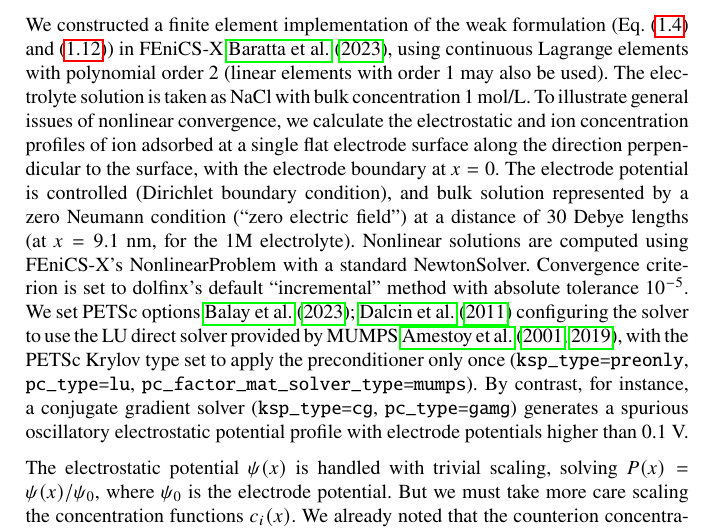
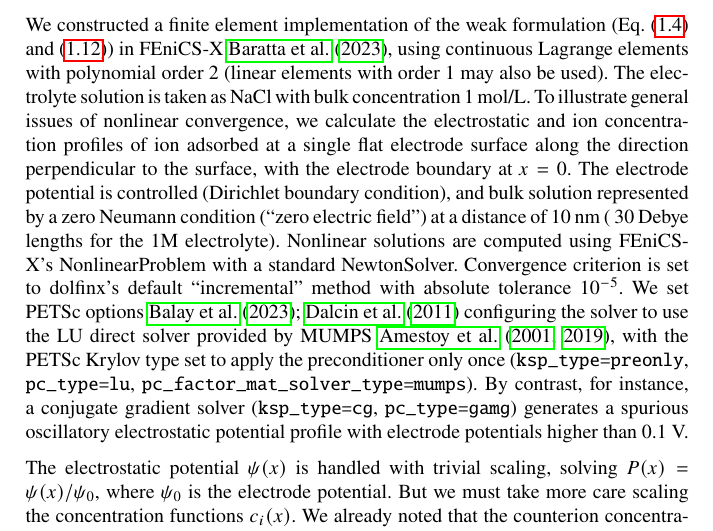
Before and after one commit to drew-parsons/2024-fenics-proceedings, a LaTeX thesis (book/book_Parsons.tex, which reads book/chapters/chp1/main.tex): part of page 20 of 95, cut so that both start at the same text. Compiled offline with pdfLaTeX.

Commit message:
separation distance 10 nm (~30 Debye lengths)

```diff
--- a/book/chapters/chp1/main.tex
+++ b/book/chapters/chp1/main.tex
@@ -300,7 +300,7 @@ single flat electrode surface along the direction perpendicular to the
 surface, with the electrode boundary at $x=0$.  The electrode
 potential is controlled (Dirichlet boundary condition), and bulk
 solution represented by a zero Neumann condition (``zero electric
-field'') at  a distance of 30 Debye lengths (at $x=9.1$ nm, for the 1M
+field'') at  a distance of 10 nm (~30 Debye lengths for the 1M
 electrolyte). Nonlinear solutions are computed using FEniCS-X's
 NonlinearProblem with a standard NewtonSolver. Convergence criterion
 is set to dolfinx's default ``incremental'' method with absolute
```
